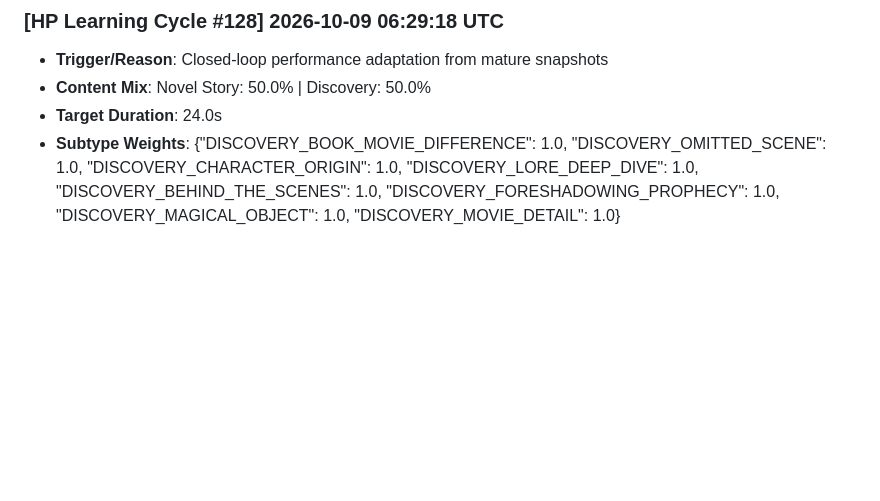
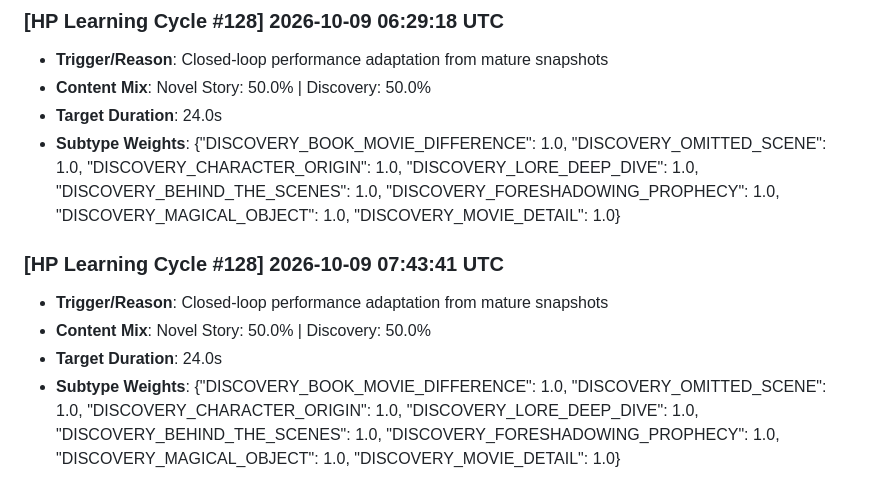
Before and after one commit to jishanh776600-svg/harry-potter-automation, a Markdown page: data/LEARNING_LOG.md, the part around the change. Drawn GitHub-style; blank space fills up the shorter version.

Commit message:
Auto-update producer database records [skip ci]

```diff
--- a/data/LEARNING_LOG.md
+++ b/data/LEARNING_LOG.md
@@ -1907,3 +1907,9 @@
 - **Content Mix**: Novel Story: 50.0% | Discovery: 50.0%
 - **Target Duration**: 24.0s
 - **Subtype Weights**: {"DISCOVERY_BOOK_MOVIE_DIFFERENCE": 1.0, "DISCOVERY_OMITTED_SCENE": 1.0, "DISCOVERY_CHARACTER_ORIGIN": 1.0, "DISCOVERY_LORE_DEEP_DIVE": 1.0, "DISCOVERY_BEHIND_THE_SCENES": 1.0, "DISCOVERY_FORESHADOWING_PROPHECY": 1.0, "DISCOVERY_MAGICAL_OBJECT": 1.0, "DISCOVERY_MOVIE_DETAIL": 1.0}
+
+### [HP Learning Cycle #128] 2026-10-09 07:43:41 UTC
+- **Trigger/Reason**: Closed-loop performance adaptation from mature snapshots
+- **Content Mix**: Novel Story: 50.0% | Discovery: 50.0%
+- **Target Duration**: 24.0s
+- **Subtype Weights**: {"DISCOVERY_BOOK_MOVIE_DIFFERENCE": 1.0, "DISCOVERY_OMITTED_SCENE": 1.0, "DISCOVERY_CHARACTER_ORIGIN": 1.0, "DISCOVERY_LORE_DEEP_DIVE": 1.0, "DISCOVERY_BEHIND_THE_SCENES": 1.0, "DISCOVERY_FORESHADOWING_PROPHECY": 1.0, "DISCOVERY_MAGICAL_OBJECT": 1.0, "DISCOVERY_MOVIE_DETAIL": 1.0}
```
